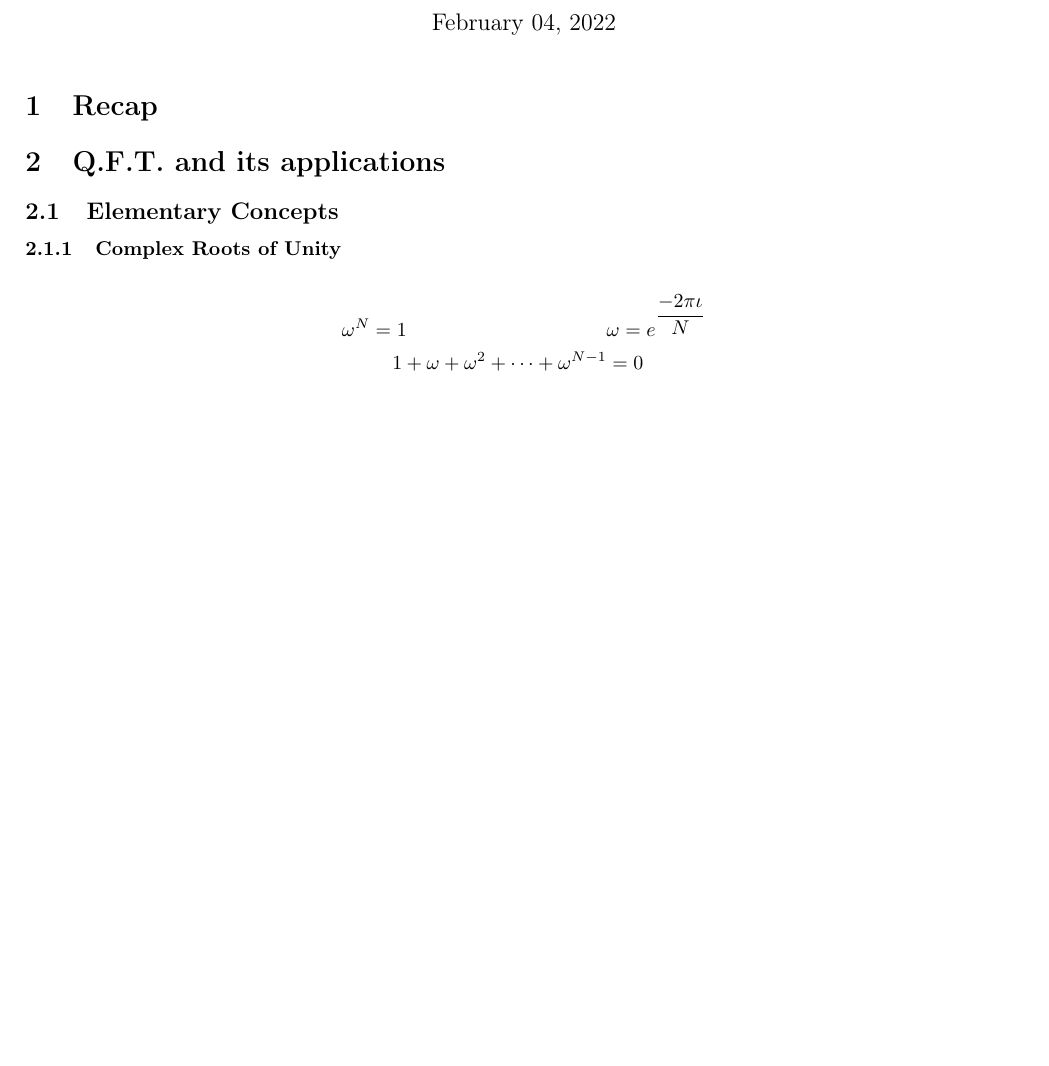
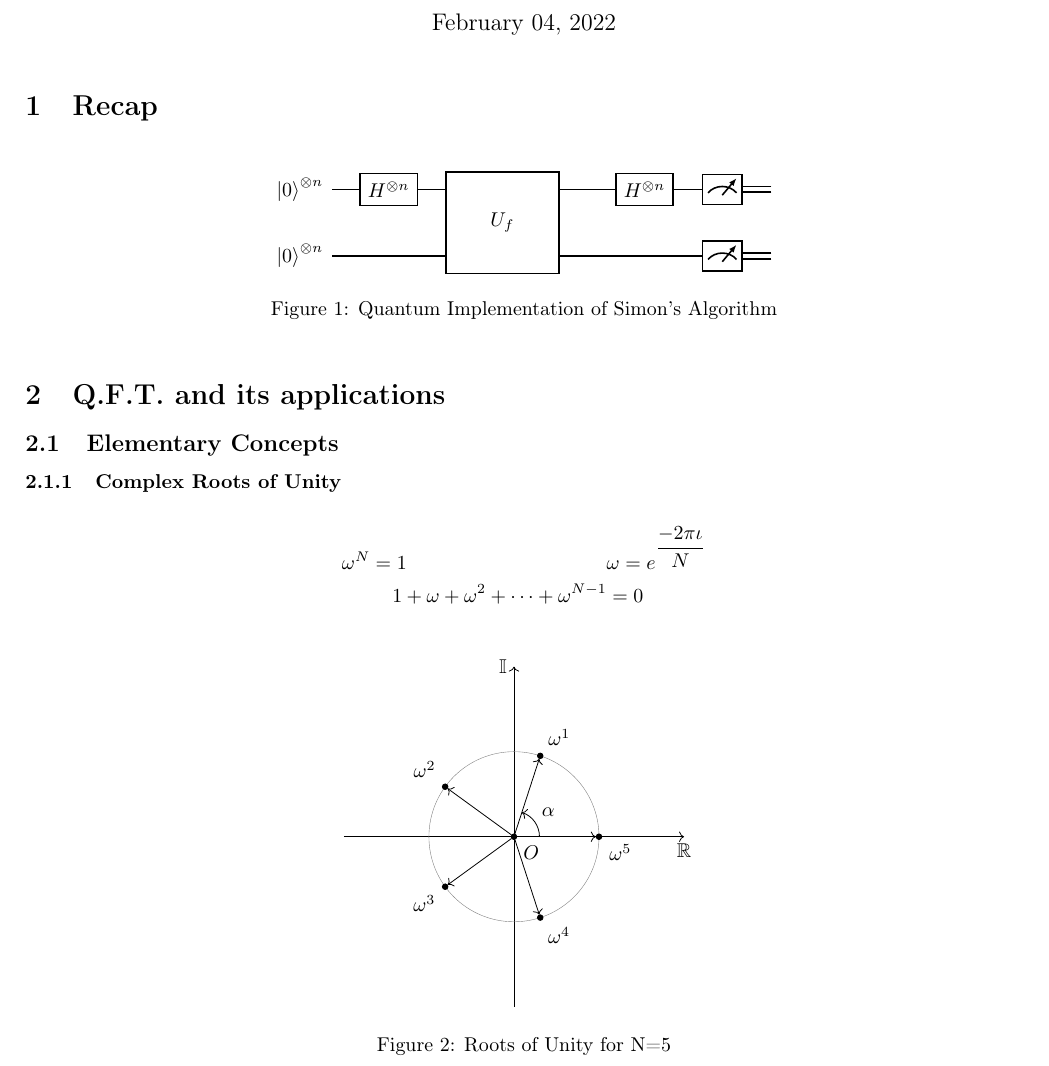
Before and after one commit to TheCharmingSociopath/Quantum-Algorithms-Spring-22, a LaTeX document (Lecture_8/lecture_8.tex): part of page 1 of 2 before the commit and part of page 1 of 3 after it, cut so that both start at the same text, the shorter picture padded with empty space. Compiled offline with pdfLaTeX.

Commit message:
Added figures

```diff
--- a/Lecture_8/lecture_8.tex
+++ b/Lecture_8/lecture_8.tex
@@ -11,6 +11,7 @@
 \usepackage{hyperref}
 \usepackage{physics}
 \usepackage{tikz}
+\usetikzlibrary{quantikz}
 \usepackage{url}
 \usepackage[square,numbers]{natbib}
 \usepackage{tabularx}
@@ -63,6 +64,15 @@
 
 % TODO: Simon's algorithm – Quantum Implementation
 
+\begin{figure}[hb]
+    \centering
+    \begin{quantikz}
+        \lstick{$\ket {0}^{\otimes n}$} & \gate[wires=1][1cm]{H^{\otimes n}} & \gate[wires=2][2cm]{U_f} & \qw & \gate[wires=1][1cm]{H^{\otimes n}} & \meter{} & \cw\\
+        \lstick{$\ket {0}^{\otimes n}$} & \qw & \qw & \qw & \qw & \meter{} & \cw
+    \end{quantikz}
+    \caption{Quantum Implementation of Simon's Algorithm} \label{fig:1}
+\end{figure}
+
 \section{Q.F.T. and its applications}
 
 \subsection{Elementary Concepts}
@@ -74,7 +84,30 @@
     1 + \omega + \omega^2 + \cdots + \omega^{N-1} & = 0
 \end{align*}
 
-% Insert Example Figure
+
+
+\begin{figure}[ht]
+    \def\n{5}
+    \centering
+    \begin{tikzpicture}[
+            scale = 1.5,
+            dot/.style={draw,fill,circle,inner sep=1pt}
+        ]
+        \draw[->] (-2,0) -- (2,0) node[below] {$\mathbb{R}$};
+        \draw[->] (0,-2) -- (0,2) node[left] {$\mathbb{I}$};
+        \draw[help lines] (0,0) circle (1);
+
+        \node[dot,label={below right:$O$}] (O) at (0,0) {};
+        \foreach \i in {1,...,\n} {
+                \node[dot,label={\i*360/\n-(\i==\n)*45:$\omega^{\i}$}] (w\i) at (\i*360/\n:1) {};
+                \draw[->] (O) -- (w\i);
+            }
+        \draw[->] (0:.3) arc (0:360/\n:.3);
+        \node at (360/\n/2:.5) {$\alpha$};
+    \end{tikzpicture}
+    \caption{Roots of Unity for N=5} \label{fig:2}
+\end{figure}
+
 
 \subsubsection{Discrete Fourier Transform}
 
```
Also changed, not shown: Lecture_8/images/1080px-5th_roots_unity.png (added), Lecture_8/images/2560px-simons_algo_circuit.png (added).
